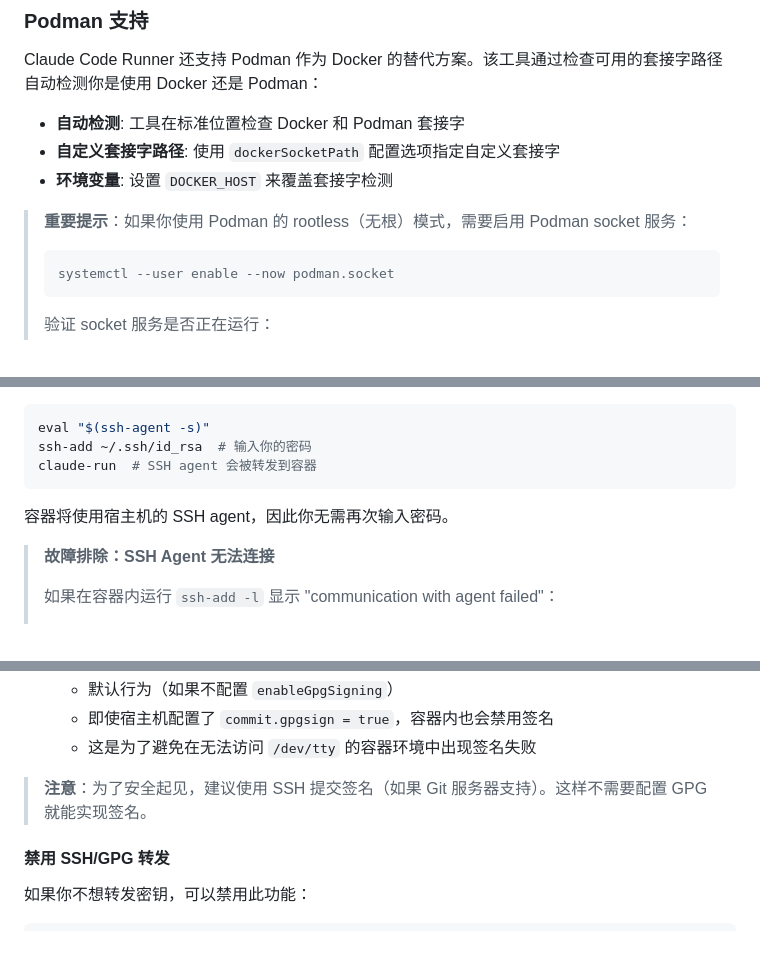
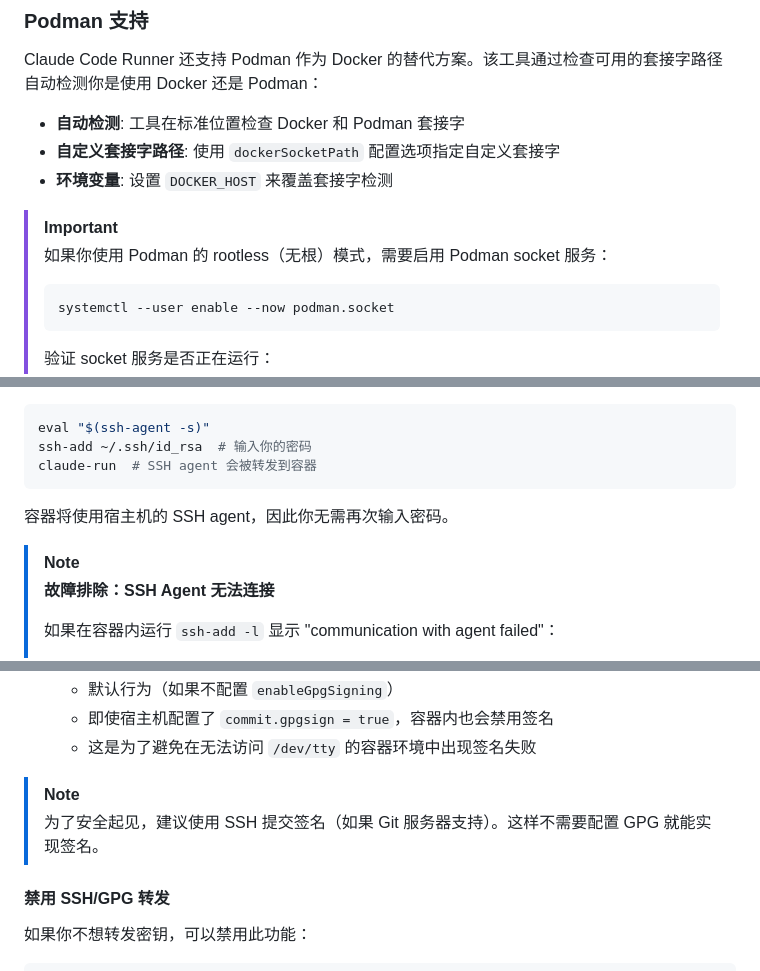
Before and after one commit to yanranxiaoxi/claude-code-runner, a Markdown page: README.zh-Hans.md, 3 parts joined by grey strips. GitHub-like rendering; blank space fills up the shorter version.

````diff
--- a/README.zh-Hans.md
+++ b/README.zh-Hans.md
@@ -384,7 +384,9 @@ Claude Code Runner 还支持 Podman 作为 Docker 的替代方案。该工具通
 - **自定义套接字路径**: 使用 `dockerSocketPath` 配置选项指定自定义套接字
 - **环境变量**: 设置 `DOCKER_HOST` 来覆盖套接字检测
 
-> **重要提示**：如果你使用 Podman 的 rootless（无根）模式，需要启用 Podman socket 服务：
+> [!IMPORTANT]
+>
+> 如果你使用 Podman 的 rootless（无根）模式，需要启用 Podman socket 服务：
 >
 > ```bash
 > systemctl --user enable --now podman.socket
@@ -432,6 +434,8 @@ claude-run  # SSH agent 会被转发到容器
 
 容器将使用宿主机的 SSH agent，因此你无需再次输入密码。
 
+> [!NOTE]
+>
 > **故障排除：SSH Agent 无法连接**
 >
 > 如果在容器内运行 `ssh-add -l` 显示 "communication with agent failed"：
@@ -475,7 +479,9 @@ claude-run  # SSH agent 会被转发到容器
    - 即使宿主机配置了 `commit.gpgsign = true`，容器内也会禁用签名
    - 这是为了避免在无法访问 `/dev/tty` 的容器环境中出现签名失败
 
-> **注意**：为了安全起见，建议使用 SSH 提交签名（如果 Git 服务器支持）。这样不需要配置 GPG 就能实现签名。
+> [!NOTE]
+>
+> 为了安全起见，建议使用 SSH 提交签名（如果 Git 服务器支持）。这样不需要配置 GPG 就能实现签名。
 
 #### 禁用 SSH/GPG 转发
 
````
Also changed, not shown: README.md (+8 -2 lines).
